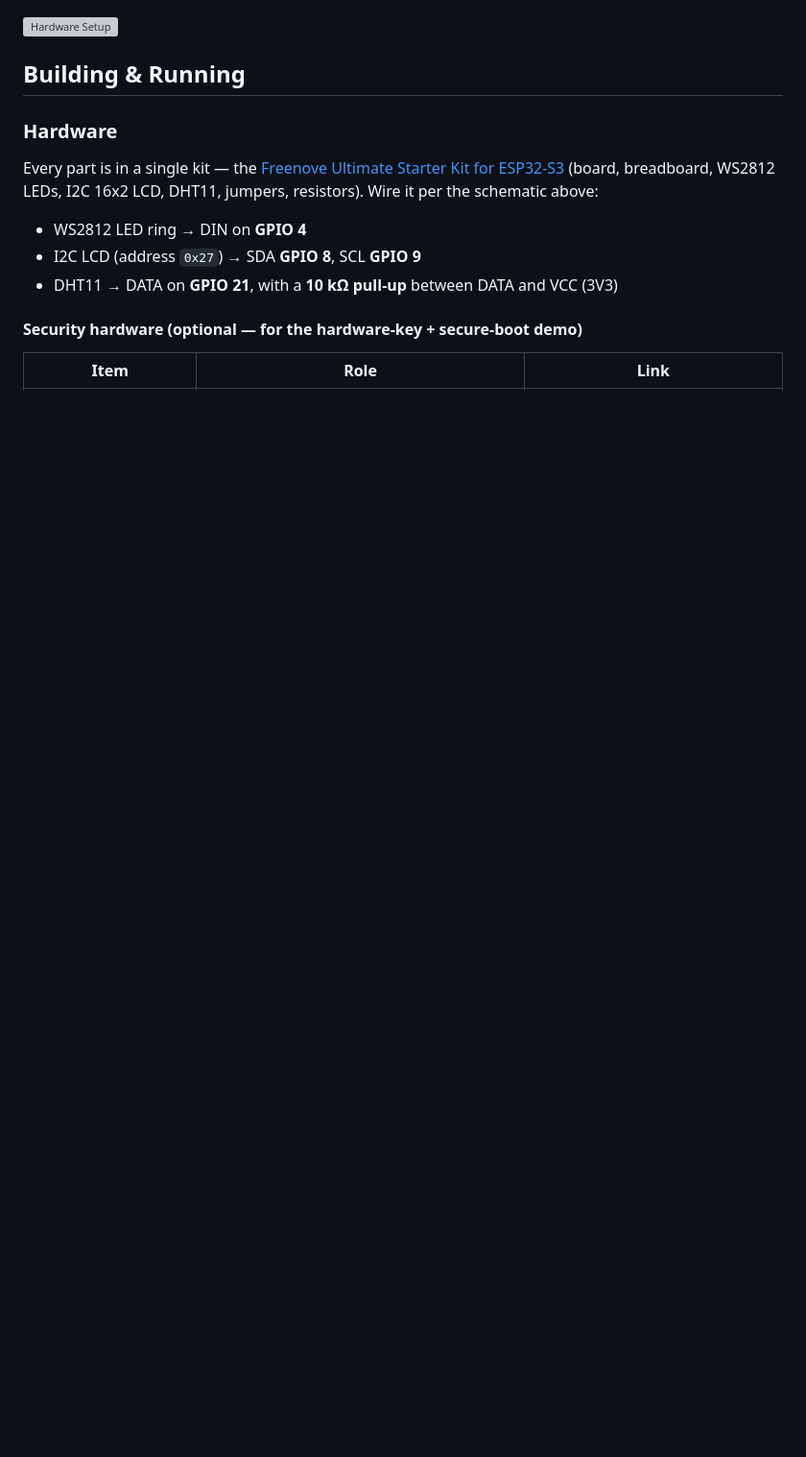
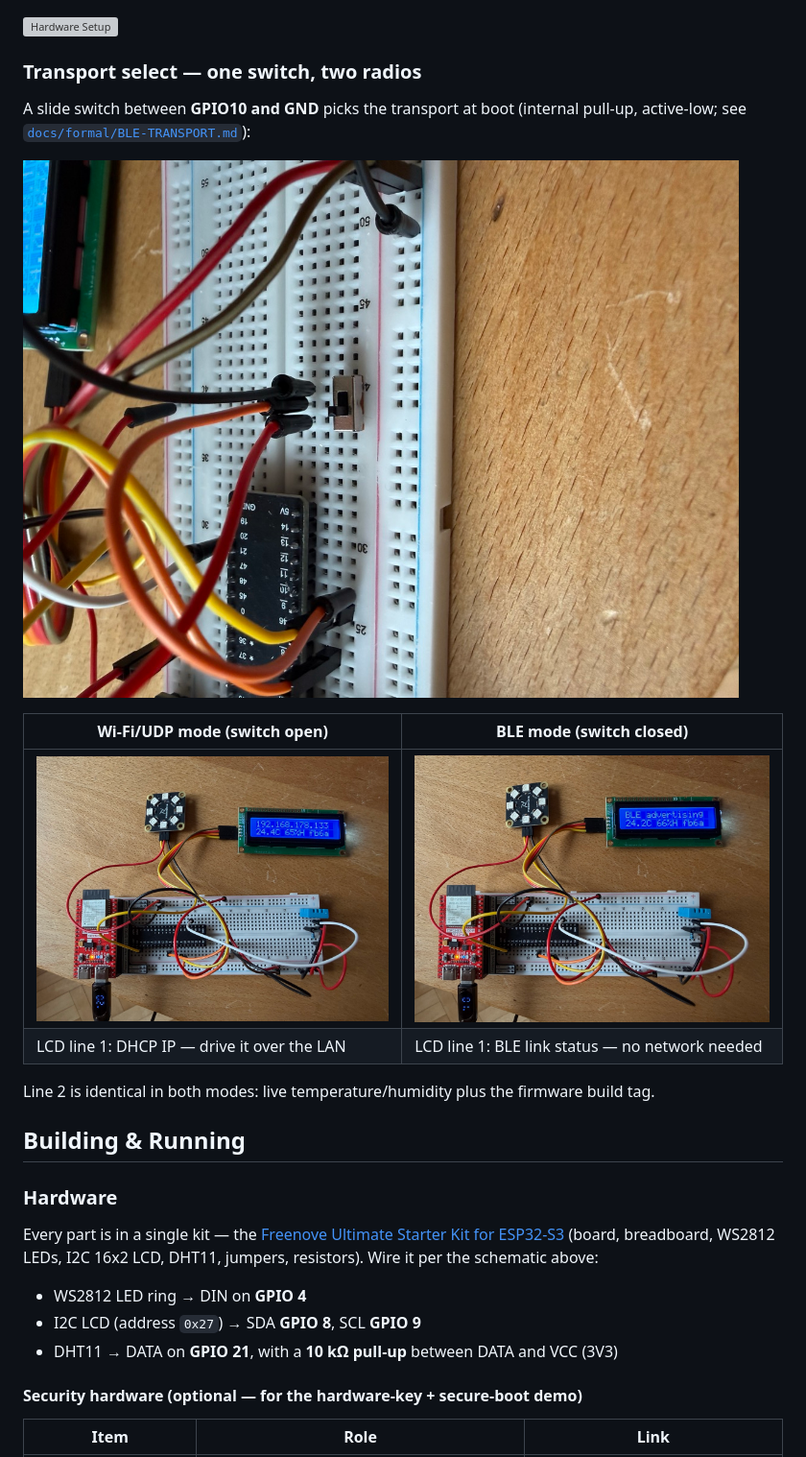
Before and after one commit to b-straub/CriticalInfrastructure, a Markdown page: README.md, the part around one of its changes. Shown at 96% size. GitHub-like rendering; pictures changed too: assets/mode_ble.jpg (added), assets/mode_udp.jpg (added), assets/transport_switch.jpg (added); blank space fills up the shorter version; grey boxes are pictures that could not be loaded.

Commit message:
docs(readme): wire the GPIO10 transport switch into the schematic + mode photos
Mermaid schematic gains the slide switch (GPIO10, internal pull-up,
active-low to GND) with its boot-time semantics; new photos show the
switch wiring and the two modes side by side (UDP: DHCP IP on the LCD;
BLE: link status), line 2 identical in both.

Co-Authored-By: Claude Fable 5 <noreply@anthropic.com>

````diff
--- a/README.md
+++ b/README.md
@@ -65,6 +71,20 @@ graph TD
 ```
 
 ![Hardware Setup](assets/hardware_setup.jpg)
+
+### Transport select — one switch, two radios
+
+A slide switch between **GPIO10 and GND** picks the transport at boot (internal pull-up,
+active-low; see [`docs/formal/BLE-TRANSPORT.md`](docs/formal/BLE-TRANSPORT.md)):
+
+![Transport select switch (GPIO10 to GND)](assets/transport_switch.jpg)
+
+| Wi-Fi/UDP mode (switch open) | BLE mode (switch closed) |
+| --- | --- |
+| ![UDP mode: LCD shows the DHCP IP](assets/mode_udp.jpg) | ![BLE mode: LCD shows the BLE link status](assets/mode_ble.jpg) |
+| LCD line 1: DHCP IP — drive it over the LAN | LCD line 1: BLE link status — no network needed |
+
+Line 2 is identical in both modes: live temperature/humidity plus the firmware build tag.
 
 ## Building & Running
 
````
Also changed, not shown: other parts of README.md (+6 -0 lines).
